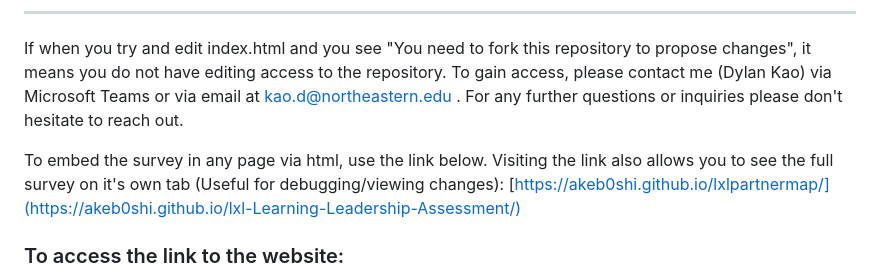
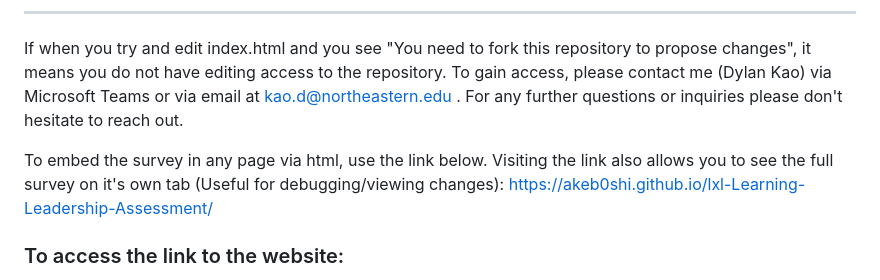
Before and after one commit to akeb0shi/lxl-Learning-Leadership-Assessment, a Markdown page: README.md, the part around the change. GitHub-like rendering.

```diff
--- a/README.md
+++ b/README.md
@@ -17,7 +17,7 @@ The video guide was made following this written guide in-order. If you are confu
 
 If when you try and edit index.html and you see "You need to fork this repository to propose changes", it means you do not have editing access to the repository. To gain access, please contact me (Dylan Kao) via Microsoft Teams or via email at kao.d@northeastern.edu . For any further questions or inquiries please don't hesitate to reach out.
 
-To embed the survey in any page via html, use the link below. Visiting the link also allows you to see the full survey on it's own tab (Useful for debugging/viewing changes): [https://akeb0shi.github.io/lxlpartnermap/](https://akeb0shi.github.io/lxl-Learning-Leadership-Assessment/)
+To embed the survey in any page via html, use the link below. Visiting the link also allows you to see the full survey on it's own tab (Useful for debugging/viewing changes): https://akeb0shi.github.io/lxl-Learning-Leadership-Assessment/
 
 ### To access the link to the website:
 
```
